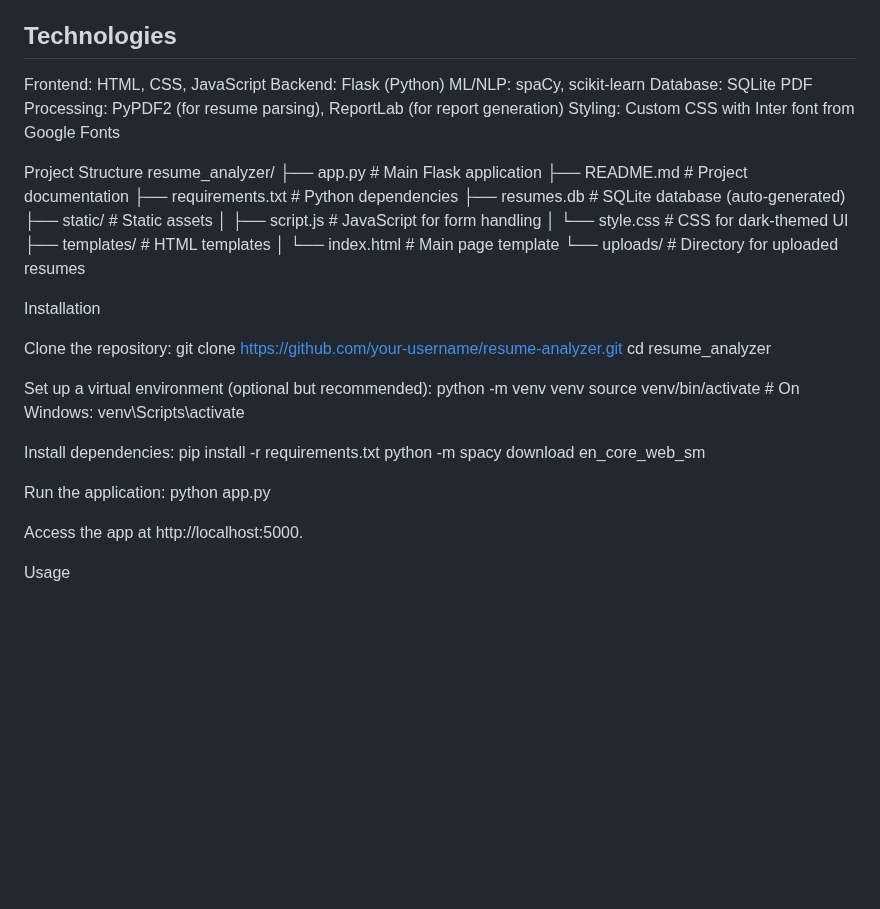
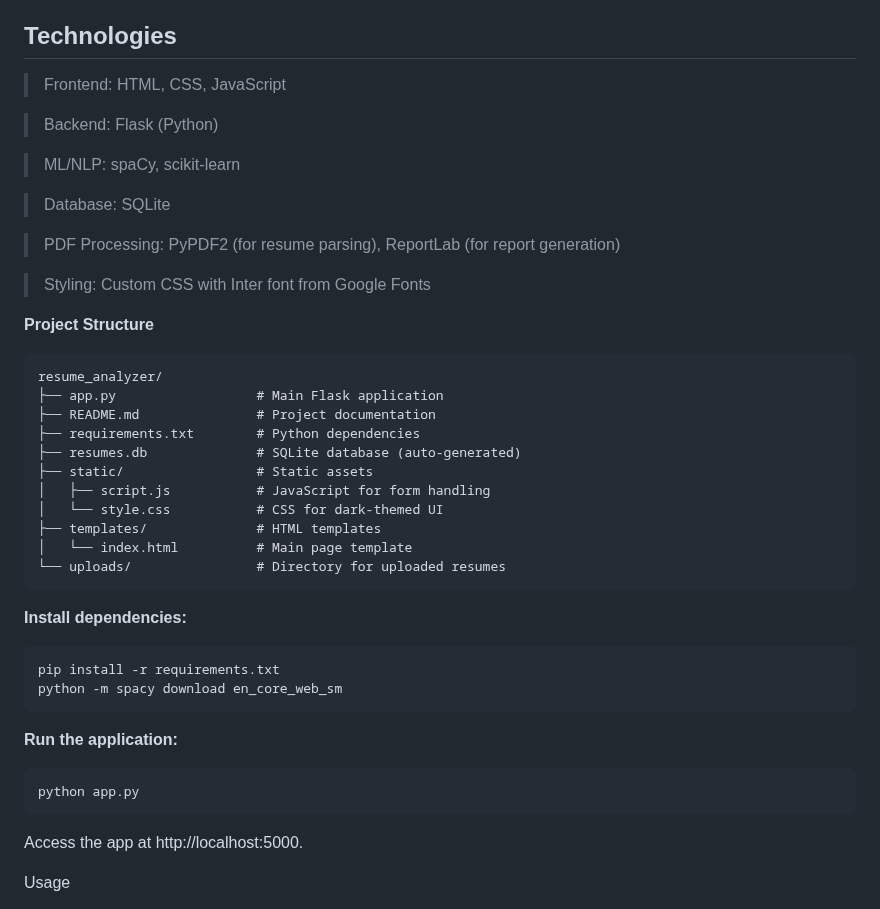
Before and after one commit to ARUNAGIRINATHAN-K/Resume_Analyzer, a Markdown page: README.md, the part around the change. GitHub-like rendering; blank space fills up the shorter version.

````diff
--- a/README.md
+++ b/README.md
@@ -36,14 +36,20 @@ A web application that analyzes resumes by extracting keywords, matching them ag
 
 ## Technologies
 
-Frontend: HTML, CSS, JavaScript
-Backend: Flask (Python)
-ML/NLP: spaCy, scikit-learn
-Database: SQLite
-PDF Processing: PyPDF2 (for resume parsing), ReportLab (for report generation)
-Styling: Custom CSS with Inter font from Google Fonts
+>Frontend: HTML, CSS, JavaScript
 
-Project Structure
+>Backend: Flask (Python)
+
+>ML/NLP: spaCy, scikit-learn
+
+>Database: SQLite
+
+>PDF Processing: PyPDF2 (for resume parsing), ReportLab (for report generation)
+
+>Styling: Custom CSS with Inter font from Google Fonts
+
+**Project Structure**
+```
 resume_analyzer/
 ├── app.py                  # Main Flask application
 ├── README.md               # Project documentation
@@ -55,27 +61,18 @@ resume_analyzer/
 ├── templates/              # HTML templates
 │   └── index.html          # Main page template
 └── uploads/                # Directory for uploaded resumes
+```
 
-Installation
-
-Clone the repository:
-git clone https://github.com/your-username/resume-analyzer.git
-cd resume_analyzer
-
-
-Set up a virtual environment (optional but recommended):
-python -m venv venv
-source venv/bin/activate  # On Windows: venv\Scripts\activate
-
-
-Install dependencies:
+**Install dependencies:**
+```
 pip install -r requirements.txt
 python -m spacy download en_core_web_sm
+```
 
-
-Run the application:
+**Run the application:**
+```
 python app.py
-
+```
 
 Access the app at http://localhost:5000.
 
````
